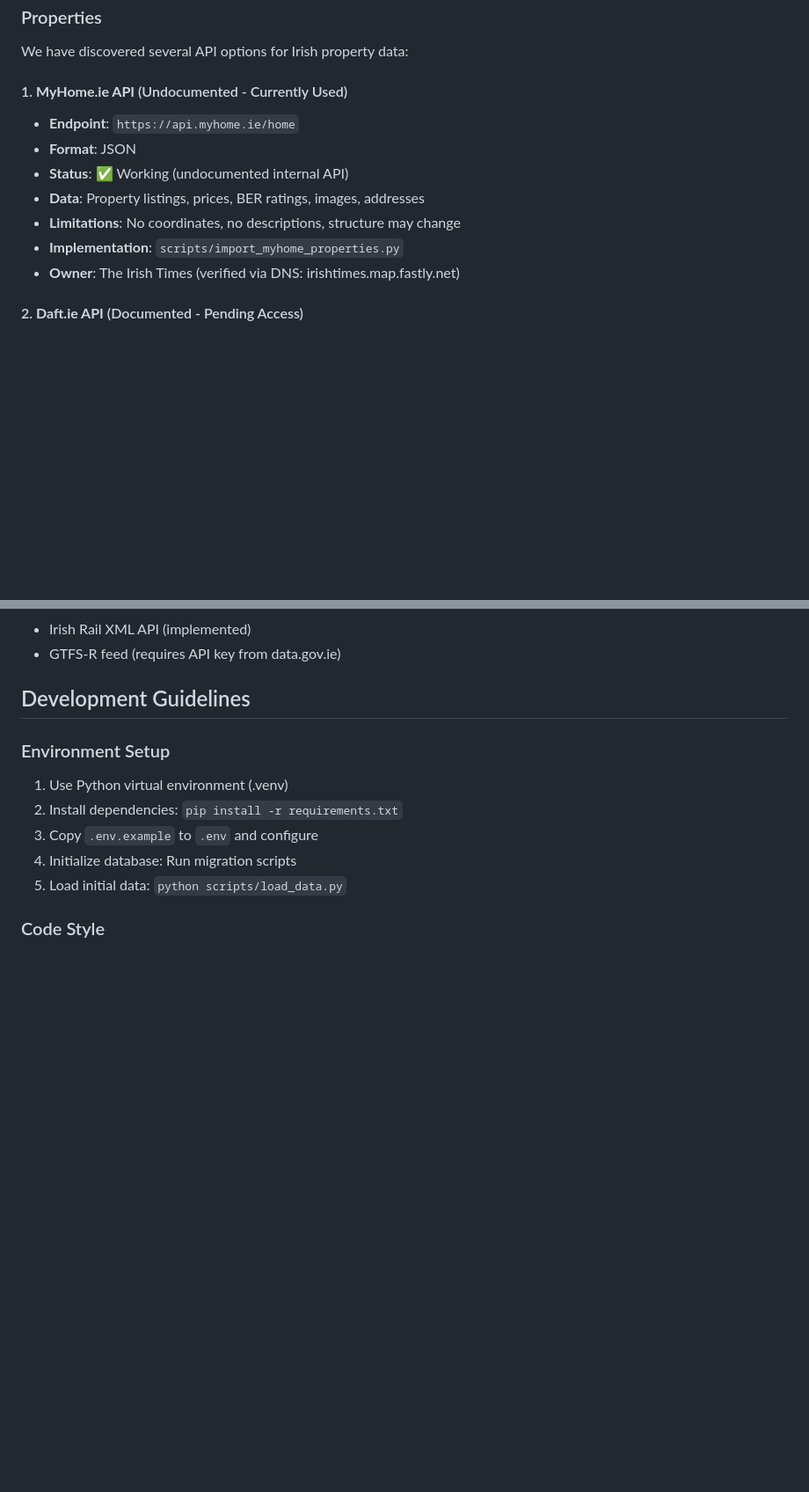
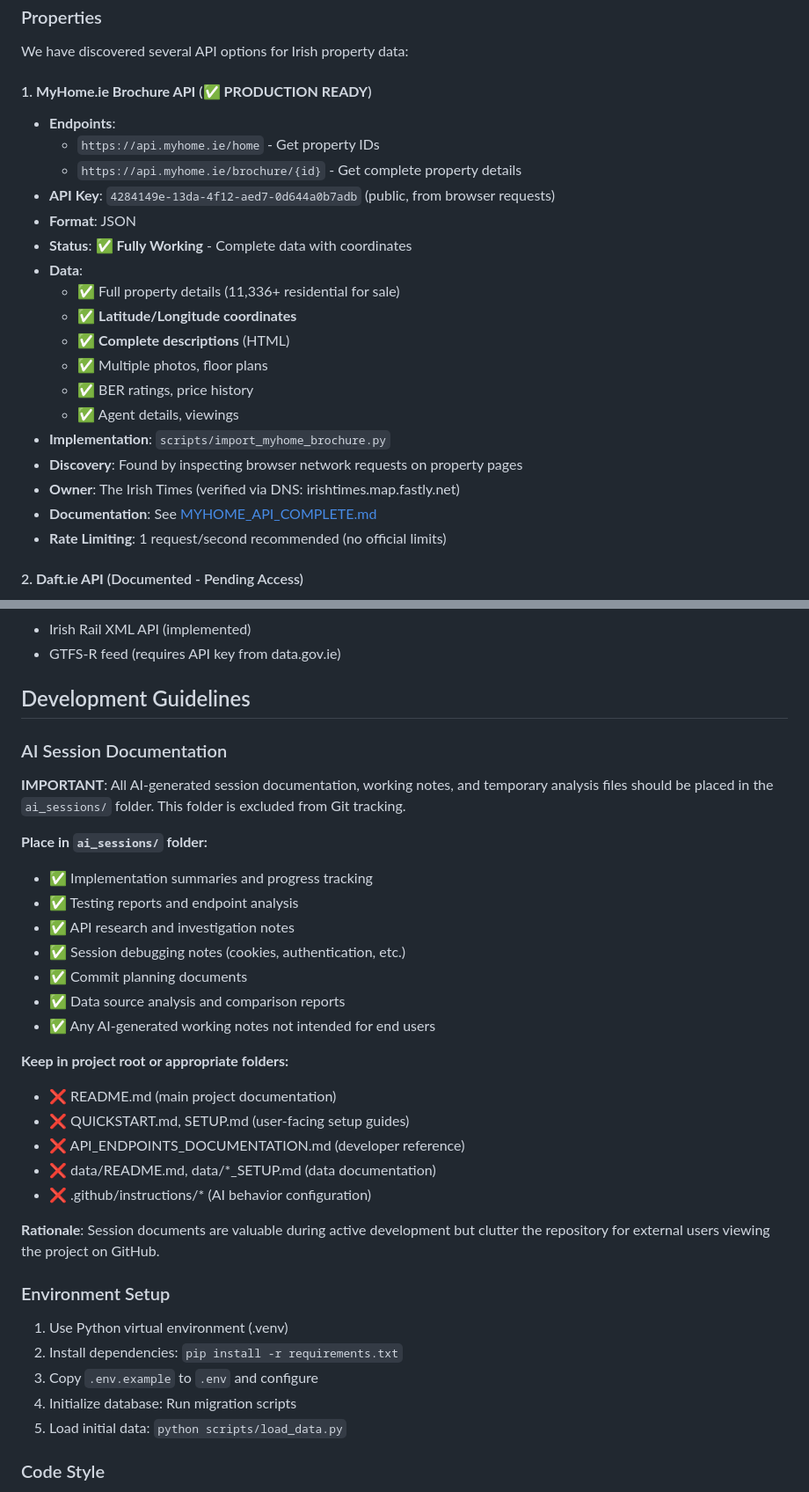
Before and after one commit to ddeveloper72/find-me-a-home, a Markdown page: .github/instructions/copilot-instructions.md, 2 parts joined by grey strips. Shown at 88% size. Drawn GitHub-style; blank space fills up the shorter version.

Commit message:
Add AI session documentation guidelines to copilot-instructions
- Added clear guidance on where to place AI-generated session docs
- Specified ai_sessions/ folder for working notes and analysis
- Listed examples of what should/shouldn't be in session folder
- Helps future AI sessions maintain repository organization

```diff
--- a/.github/instructions/copilot-instructions.md
+++ b/.github/instructions/copilot-instructions.md
@@ -82,14 +82,25 @@ Find me a home/
 ### Properties
 We have discovered several API options for Irish property data:
 
-#### 1. **MyHome.ie API** (Undocumented - Currently Used)
-- **Endpoint**: `https://api.myhome.ie/home`
+#### 1. **MyHome.ie Brochure API** (✅ **PRODUCTION READY**)
+- **Endpoints**:
+  - `https://api.myhome.ie/home` - Get property IDs
+  - `https://api.myhome.ie/brochure/{id}` - Get complete property details
+- **API Key**: `4284149e-13da-4f12-aed7-0d644a0b7adb` (public, from browser requests)
 - **Format**: JSON
-- **Status**: ✅ Working (undocumented internal API)
-- **Data**: Property listings, prices, BER ratings, images, addresses
-- **Limitations**: No coordinates, no descriptions, structure may change
-- **Implementation**: `scripts/import_myhome_properties.py`
+- **Status**: ✅ **Fully Working** - Complete data with coordinates
+- **Data**:
+  - ✅ Full property details (11,336+ residential for sale)
+  - ✅ **Latitude/Longitude coordinates**
+  - ✅ **Complete descriptions** (HTML)
+  - ✅ Multiple photos, floor plans
+  - ✅ BER ratings, price history
+  - ✅ Agent details, viewings
+- **Implementation**: `scripts/import_myhome_brochure.py`
+- **Discovery**: Found by inspecting browser network requests on property pages
 - **Owner**: The Irish Times (verified via DNS: irishtimes.map.fastly.net)
+- **Documentation**: See [MYHOME_API_COMPLETE.md](../../MYHOME_API_COMPLETE.md)
+- **Rate Limiting**: 1 request/second recommended (no official limits)
 
 #### 2. **Daft.ie API** (Documented - Pending Access)
 - **Endpoint**: `https://api.daft.ie/v3/`
@@ -129,6 +140,27 @@ We have discovered several API options for Irish property data:
 - GTFS-R feed (requires API key from data.gov.ie)
 
 ## Development Guidelines
+
+### AI Session Documentation
+**IMPORTANT**: All AI-generated session documentation, working notes, and temporary analysis files should be placed in the `ai_sessions/` folder. This folder is excluded from Git tracking.
+
+**Place in `ai_sessions/` folder:**
+- ✅ Implementation summaries and progress tracking
+- ✅ Testing reports and endpoint analysis
+- ✅ API research and investigation notes
+- ✅ Session debugging notes (cookies, authentication, etc.)
+- ✅ Commit planning documents
+- ✅ Data source analysis and comparison reports
+- ✅ Any AI-generated working notes not intended for end users
+
+**Keep in project root or appropriate folders:**
+- ❌ README.md (main project documentation)
+- ❌ QUICKSTART.md, SETUP.md (user-facing setup guides)
+- ❌ API_ENDPOINTS_DOCUMENTATION.md (developer reference)
+- ❌ data/README.md, data/*_SETUP.md (data documentation)
+- ❌ .github/instructions/* (AI behavior configuration)
+
+**Rationale**: Session documents are valuable during active development but clutter the repository for external users viewing the project on GitHub.
 
 ### Environment Setup
 1. Use Python virtual environment (.venv)
```
Also changed, not shown: other parts of .github/instructions/copilot-instructions.md (+5 -7 lines).
